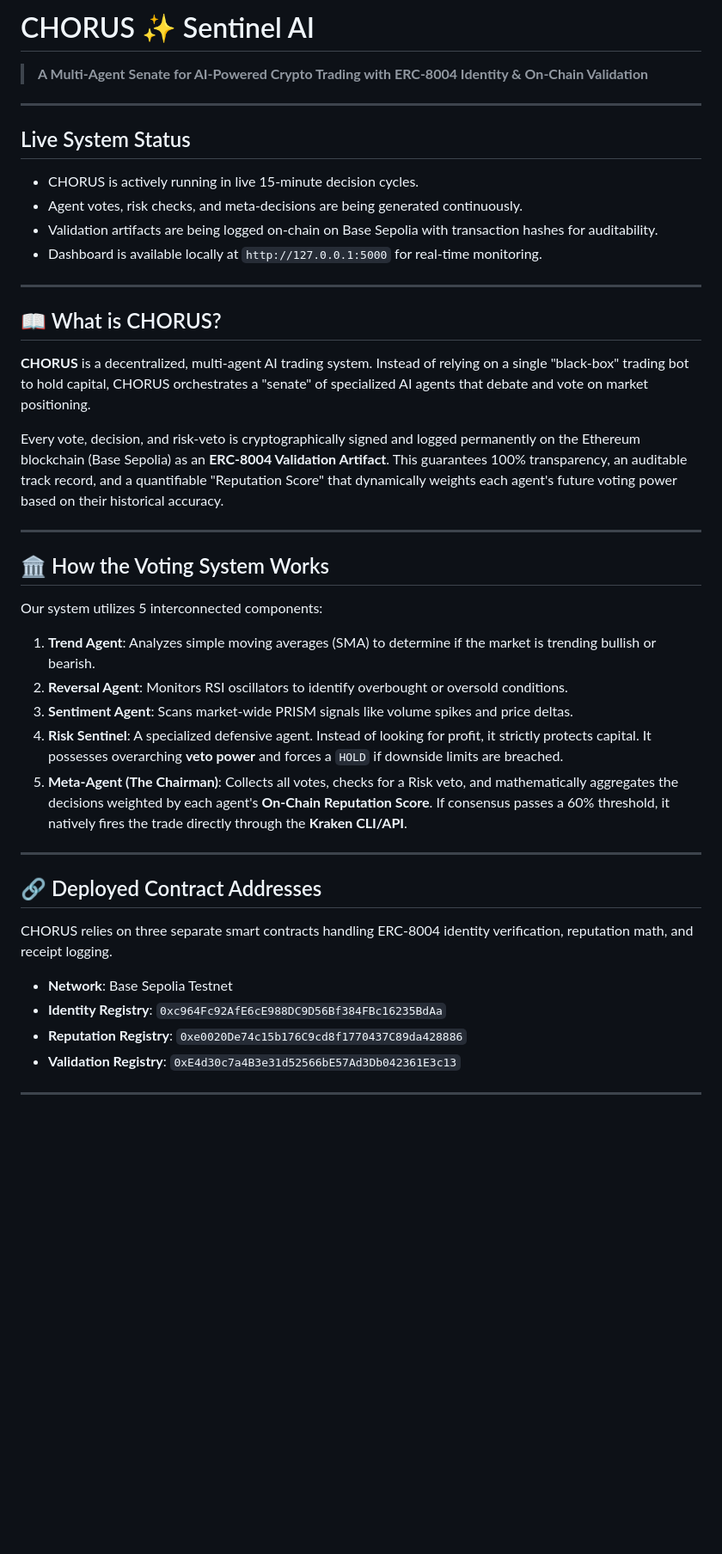
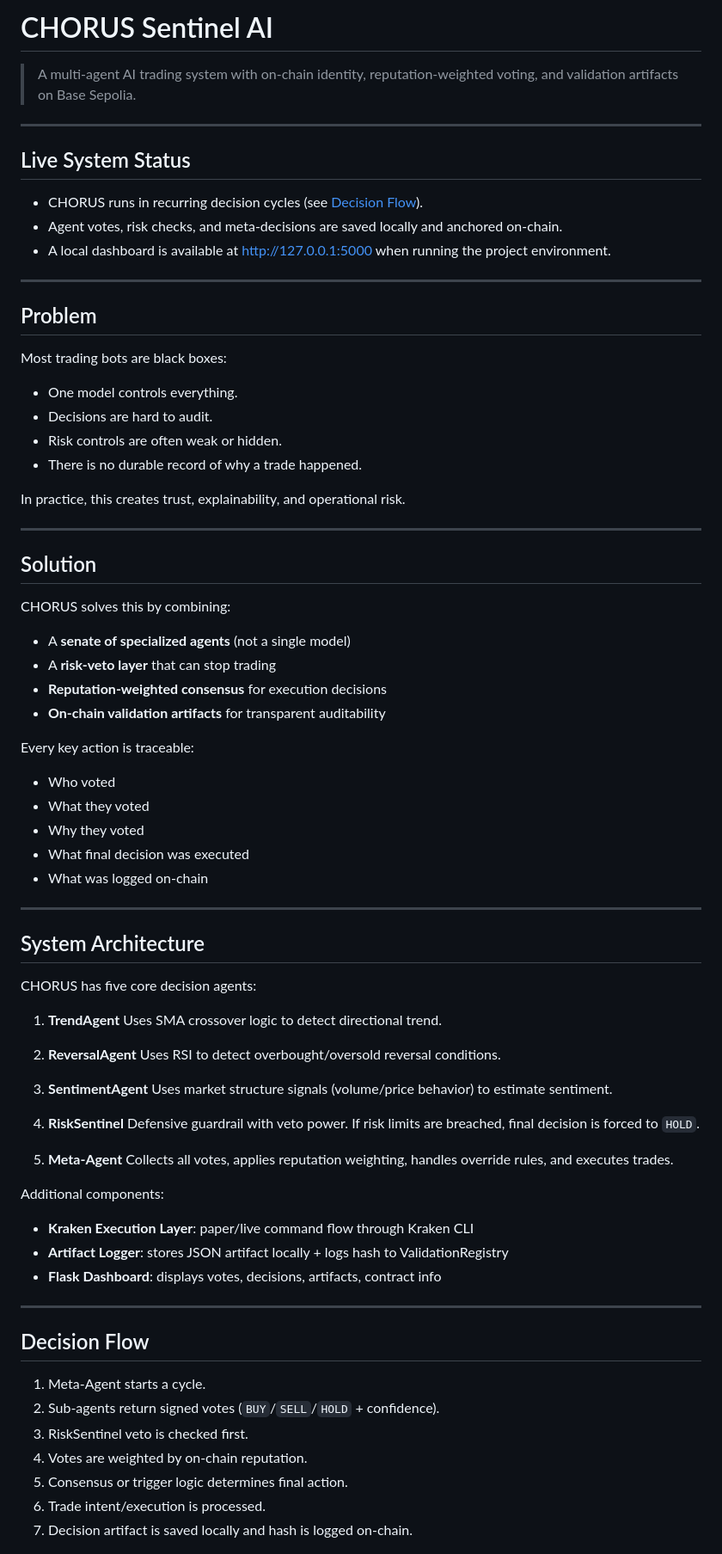
Before and after one commit to alisharubab/chorus-kraken, a Markdown page: README.md, the part around one of its changes. Shown at 86% size. GitHub-like rendering; blank space fills up the shorter version.

Commit message:
feat: update README.md with enhanced system description, decision flow, and validation artifact details

```diff
--- a/README.md
+++ b/README.md
@@ -1,43 +1,74 @@
-# CHORUS ✨ Sentinel AI
+# CHORUS Sentinel AI
 
-> **A Multi-Agent Senate for AI-Powered Crypto Trading with ERC-8004 Identity & On-Chain Validation**
+> A multi-agent AI trading system with on-chain identity, reputation-weighted voting, and validation artifacts on Base Sepolia.
 
 ---
 
-
 ## Live System Status
-- CHORUS is actively running in live 15-minute decision cycles.
-- Agent votes, risk checks, and meta-decisions are being generated continuously.
-- Validation artifacts are being logged on-chain on Base Sepolia with transaction hashes for auditability.
-- Dashboard is available locally at `http://127.0.0.1:5000` for real-time monitoring.
+- CHORUS runs in recurring decision cycles (see [Decision Flow](#decision-flow)).
+- Agent votes, risk checks, and meta-decisions are saved locally and anchored on-chain.
+- A local dashboard is available at http://127.0.0.1:5000 when running the project environment.
 
 ---
 
-## 📖 What is CHORUS?
-**CHORUS** is a decentralized, multi-agent AI trading system. Instead of relying on a single "black-box" trading bot to hold capital, CHORUS orchestrates a "senate" of specialized AI agents that debate and vote on market positioning.
+## Problem
+Most trading bots are black boxes:
+- One model controls everything.
+- Decisions are hard to audit.
+- Risk controls are often weak or hidden.
+- There is no durable record of why a trade happened.
 
-Every vote, decision, and risk-veto is cryptographically signed and logged permanently on the Ethereum blockchain (Base Sepolia) as an **ERC-8004 Validation Artifact**. This guarantees 100% transparency, an auditable track record, and a quantifiable "Reputation Score" that dynamically weights each agent's future voting power based on their historical accuracy.
+In practice, this creates trust, explainability, and operational risk.
 
 ---
 
-## 🏛️ How the Voting System Works
-Our system utilizes 5 interconnected components:
-1. **Trend Agent**: Analyzes simple moving averages (SMA) to determine if the market is trending bullish or bearish.
-2. **Reversal Agent**: Monitors RSI oscillators to identify overbought or oversold conditions.
-3. **Sentiment Agent**: Scans market-wide PRISM signals like volume spikes and price deltas.
-4. **Risk Sentinel**: A specialized defensive agent. Instead of looking for profit, it strictly protects capital. It possesses overarching **veto power** and forces a `HOLD` if downside limits are breached.
-5. **Meta-Agent (The Chairman)**: Collects all votes, checks for a Risk veto, and mathematically aggregates the decisions weighted by each agent's **On-Chain Reputation Score**. If consensus passes a 60% threshold, it natively fires the trade directly through the **Kraken CLI/API**.
+## Solution
+CHORUS solves this by combining:
+- A **senate of specialized agents** (not a single model)
+- A **risk-veto layer** that can stop trading
+- **Reputation-weighted consensus** for execution decisions
+- **On-chain validation artifacts** for transparent auditability
+
+Every key action is traceable:
+- Who voted
+- What they voted
+- Why they voted
+- What final decision was executed
+- What was logged on-chain
 
 ---
 
-## 🔗 Deployed Contract Addresses
-CHORUS relies on three separate smart contracts handling ERC-8004 identity verification, reputation math, and receipt logging.
+## System Architecture
+CHORUS has five core decision agents:
 
-* **Network**: Base Sepolia Testnet
-* **Identity Registry**: `0xc964Fc92AfE6cE988DC9D56Bf384FBc16235BdAa`
-* **Reputation Registry**: `0xe0020De74c15b176C9cd8f1770437C89da428886`
-* **Validation Registry**: `0xE4d30c7a4B3e31d52566bE57Ad3Db042361E3c13`
+1. **TrendAgent**
+   Uses SMA crossover logic to detect directional trend.
+
+2. **ReversalAgent**
+   Uses RSI to detect overbought/oversold reversal conditions.
+
+3. **SentimentAgent**
+   Uses market structure signals (volume/price behavior) to estimate sentiment.
+
+4. **RiskSentinel**
+   Defensive guardrail with veto power. If risk limits are breached, final decision is forced to `HOLD`.
+
+5. **Meta-Agent**
+   Collects all votes, applies reputation weighting, handles override rules, and executes trades.
+
+Additional components:
+- **Kraken Execution Layer**: paper/live command flow through Kraken CLI
+- **Artifact Logger**: stores JSON artifact locally + logs hash to ValidationRegistry
+- **Flask Dashboard**: displays votes, decisions, artifacts, contract info
 
 ---
 
+## Decision Flow
+1. Meta-Agent starts a cycle.
+2. Sub-agents return signed votes (`BUY`/`SELL`/`HOLD` + confidence).
+3. RiskSentinel veto is checked first.
+4. Votes are weighted by on-chain reputation.
+5. Consensus or trigger logic determines final action.
+6. Trade intent/execution is processed.
+7. Decision artifact is saved locally and hash is logged on-chain.
 
```
Also changed, not shown: other parts of README.md (+92 -80 lines).
